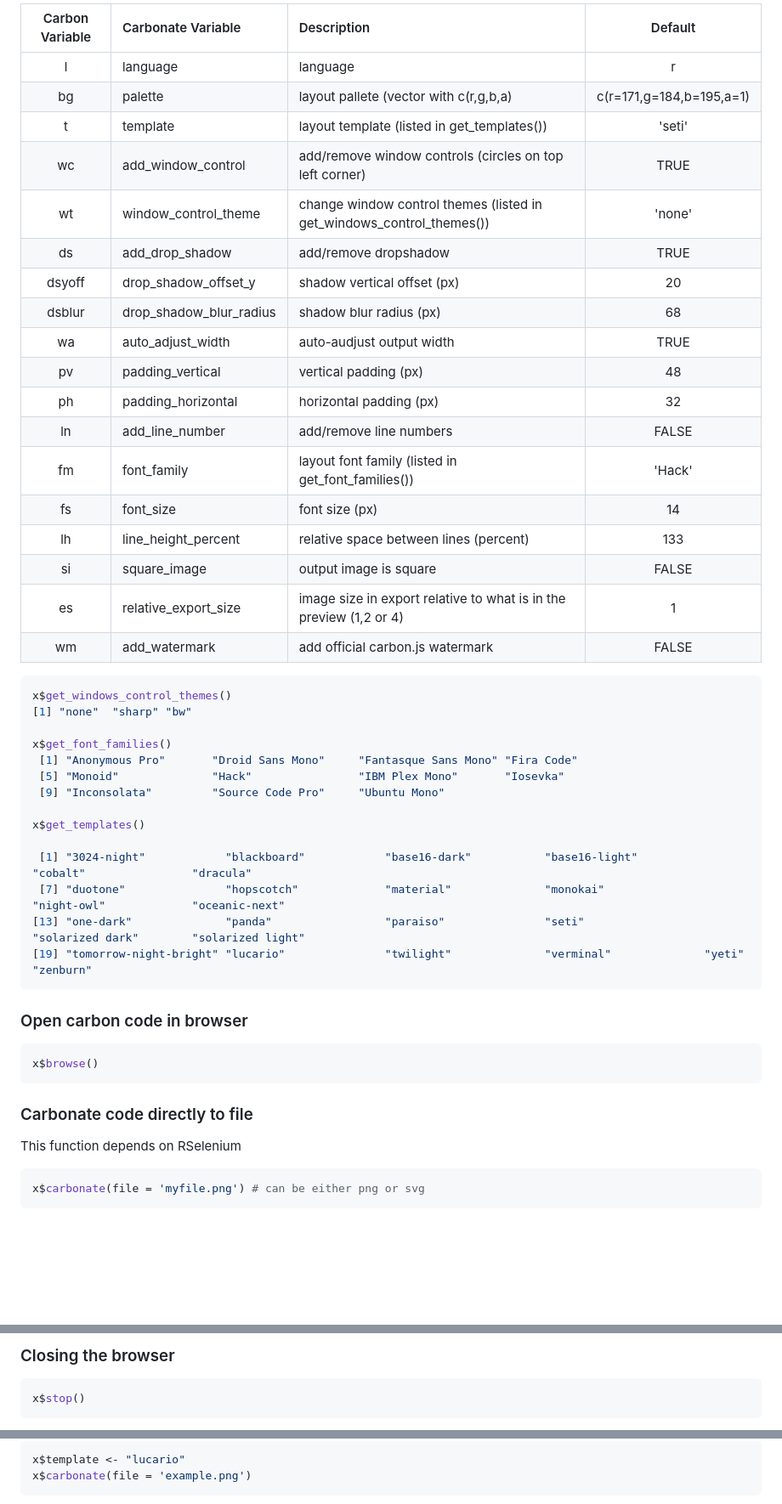
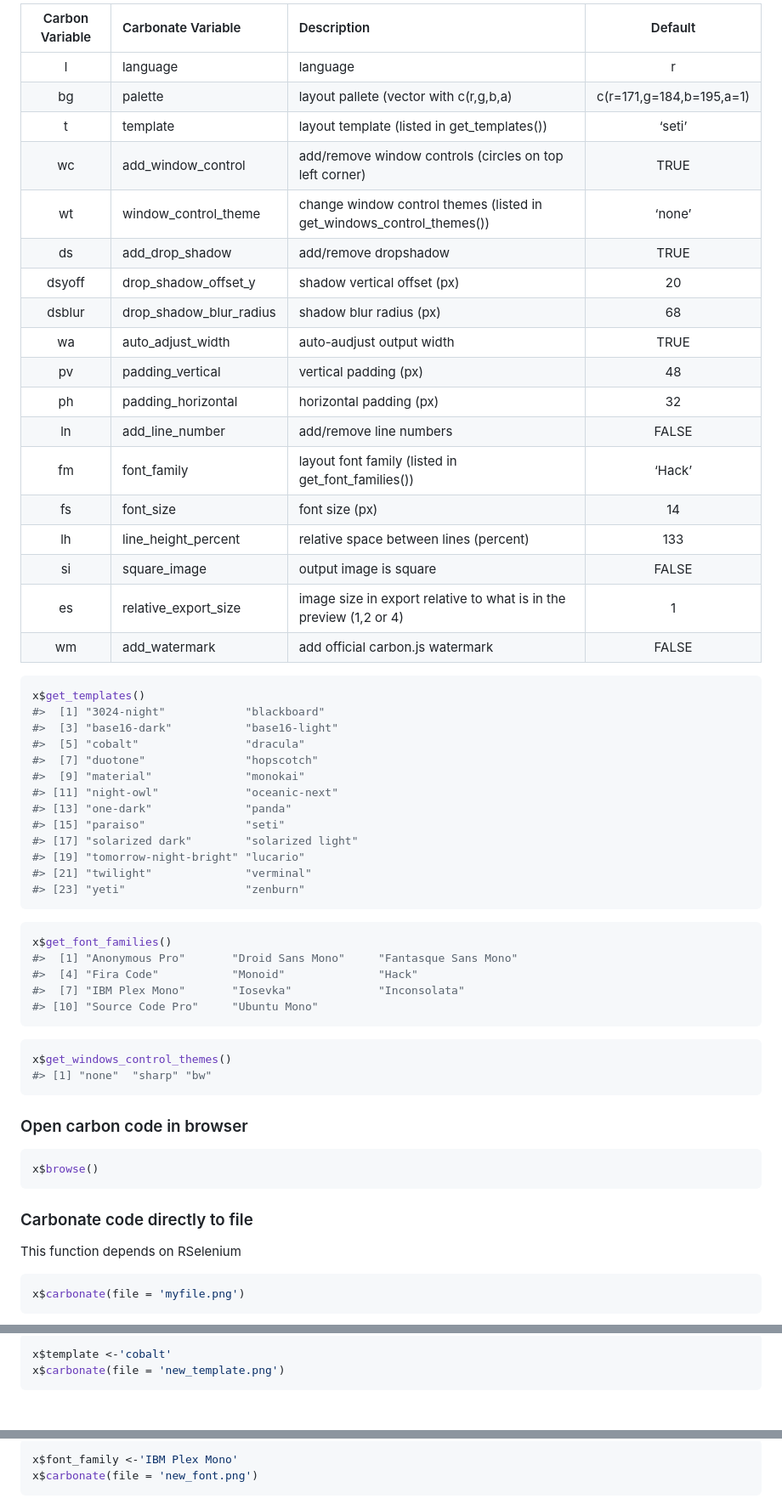
Before and after one commit to yonicd/carbonate, a Markdown page: README.md, 3 parts joined by grey strips. Shown: that part at 85% size. Drawn GitHub-style; blank space fills up the shorter version.

Commit message:
convert readme to rmd and update carbonate function to handle opening and closing session better.

````diff
--- a/README.md
+++ b/README.md
@@ -28,46 +64,57 @@ Aesthetics of the carbon object that can be manipulated
 
-|Carbon Variable  |Carbonate Variable |Description | Default |
-|:------:|:-----------------------|:-----------|:----:|
-|l      |language                |language          |r|
-|bg     |palette                 |layout pallete (vector with c(r,g,b,a)|c(r=171,g=184,b=195,a=1)|
-|t      |template                |layout template (listed in get_templates()) |'seti'|
-|wc     |add_window_control      |add/remove window controls (circles on top left corner) |TRUE|
-|wt     |window_control_theme    |change window control themes  (listed in get_windows_control_themes())        |'none'|
-|ds     |add_drop_shadow         |add/remove dropshadow     |TRUE|
-|dsyoff |drop_shadow_offset_y    |shadow vertical offset (px) |20|
-|dsblur |drop_shadow_blur_radius |shadow blur radius (px) |68|
-|wa     |auto_adjust_width       |auto-audjust output width          |TRUE|
-|pv     |padding_vertical        |vertical padding (px)          |48|
-|ph     |padding_horizontal      |horizontal padding (px)          |32|
-|ln     |add_line_number         |add/remove line numbers          |FALSE|
-|fm     |font_family             |layout font family (listed in get_font_families())          |'Hack'|
-|fs     |font_size               |font size (px)         |14|
-|lh     |line_height_percent     |relative space between lines (percent)          |133|
-|si     |square_image            |output image is square     |FALSE|
-|es     |relative_export_size    |image size in export relative to what is in the preview (1,2 or 4)    |1|
-|wm     |add_watermark           |add official carbon.js watermark          |FALSE|
+| Carbon Variable | Carbonate Variable         | Description                                                              |         Default          |
+| :-------------: | :------------------------- | :----------------------------------------------------------------------- | :----------------------: |
+|        l        | language                   | language                                                                 |            r             |
+|       bg        | palette                    | layout pallete (vector with c(r,g,b,a)                                   | c(r=171,g=184,b=195,a=1) |
+|        t        | template                   | layout template (listed in get\_templates())                             |          ‘seti’          |
+|       wc        | add\_window\_control       | add/remove window controls (circles on top left corner)                  |           TRUE           |
+|       wt        | window\_control\_theme     | change window control themes (listed in get\_windows\_control\_themes()) |          ‘none’          |
+|       ds        | add\_drop\_shadow          | add/remove dropshadow                                                    |           TRUE           |
+|     dsyoff      | drop\_shadow\_offset\_y    | shadow vertical offset (px)                                              |            20            |
+|     dsblur      | drop\_shadow\_blur\_radius | shadow blur radius (px)                                                  |            68            |
+|       wa        | auto\_adjust\_width        | auto-audjust output width                                                |           TRUE           |
+|       pv        | padding\_vertical          | vertical padding (px)                                                    |            48            |
+|       ph        | padding\_horizontal        | horizontal padding (px)                                                  |            32            |
+|       ln        | add\_line\_number          | add/remove line numbers                                                  |          FALSE           |
+|       fm        | font\_family               | layout font family (listed in get\_font\_families())                     |          ‘Hack’          |
+|       fs        | font\_size                 | font size (px)                                                           |            14            |
+|       lh        | line\_height\_percent      | relative space between lines (percent)                                   |           133            |
+|       si        | square\_image              | output image is square                                                   |          FALSE           |
+|       es        | relative\_export\_size     | image size in export relative to what is in the preview (1,2 or 4)       |            1             |
+|       wm        | add\_watermark             | add official carbon.js watermark                                         |          FALSE           |
 
-```r
-x$get_windows_control_themes()
-[1] "none"  "sharp" "bw"
-
-x$get_font_families()
- [1] "Anonymous Pro"       "Droid Sans Mono"     "Fantasque Sans Mono" "Fira Code"
- [5] "Monoid"              "Hack"                "IBM Plex Mono"       "Iosevka"
- [9] "Inconsolata"         "Source Code Pro"     "Ubuntu Mono"
-
+``` r
 x$get_templates()
-
- [1] "3024-night"            "blackboard"            "base16-dark"           "base16-light"          "cobalt"                "dracula"
- [7] "duotone"               "hopscotch"             "material"              "monokai"               "night-owl"             "oceanic-next"
-[13] "one-dark"              "panda"                 "paraiso"               "seti"                  "solarized dark"        "solarized light"
-[19] "tomorrow-night-bright" "lucario"               "twilight"              "verminal"              "yeti"                  "zenburn"
+#>  [1] "3024-night"            "blackboard"
+#>  [3] "base16-dark"           "base16-light"
+#>  [5] "cobalt"                "dracula"
+#>  [7] "duotone"               "hopscotch"
+#>  [9] "material"              "monokai"
+#> [11] "night-owl"             "oceanic-next"
+#> [13] "one-dark"              "panda"
+#> [15] "paraiso"               "seti"
+#> [17] "solarized dark"        "solarized light"
+#> [19] "tomorrow-night-bright" "lucario"
+#> [21] "twilight"              "verminal"
+#> [23] "yeti"                  "zenburn"
 ```
 
+``` r
+x$get_font_families()
+#>  [1] "Anonymous Pro"       "Droid Sans Mono"     "Fantasque Sans Mono"
+#>  [4] "Fira Code"           "Monoid"              "Hack"
+#>  [7] "IBM Plex Mono"       "Iosevka"             "Inconsolata"
+#> [10] "Source Code Pro"     "Ubuntu Mono"
+```
+
+``` r
+x$get_windows_control_themes()
+#> [1] "none"  "sharp" "bw"
+```
 
 ### Open carbon code in browser
 
-```r
+``` r
 x$browse()
 ```
 
@@ -75,7 +122,7 @@ x$browse()
 
 This function depends on RSelenium
 
-```r
-x$carbonate(file = 'myfile.png') # can be either png or svg
+``` r
+x$carbonate(file = 'myfile.png')
 ```
 
@@ -83,8 +130,6 @@ x$carbonate(file = 'myfile.png') # can be either png or svg
 
-
-### Closing the browser
-
-```r
-x$stop()
+``` r
+x$template <-'cobalt'
+x$carbonate(file = 'new_template.png')
 ```
 
@@ -92,6 +137,6 @@ x$stop()
 
-```r
-x$template <- "lucario"
-x$carbonate(file = 'example.png')
+``` r
+x$font_family <-'IBM Plex Mono'
+x$carbonate(file = 'new_font.png')
 ```
 
````
Also changed, not shown: other parts of README.md (+56 -12 lines), inst/figures/hex_black_small.png, misc/carbonate_black.png (added), misc/hex_black.png (added), 7 other files.
